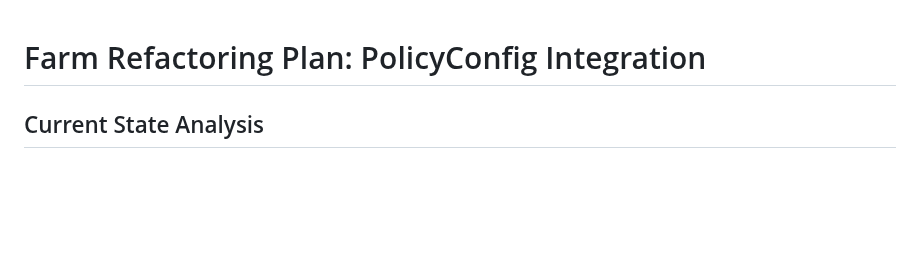
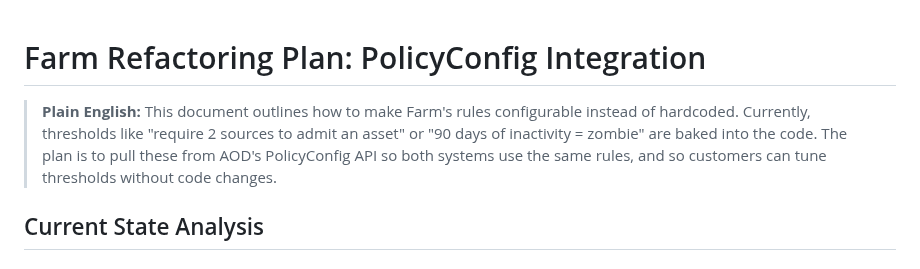
Before and after one commit to ilyacantor/Farmv2, a Markdown page: docs/FARM_POLICY_REFACTOR_PLAN.md, the part around the change. Drawn GitHub-style; blank space fills up the shorter version.

```diff
--- a/docs/FARM_POLICY_REFACTOR_PLAN.md
+++ b/docs/FARM_POLICY_REFACTOR_PLAN.md
@@ -1,4 +1,6 @@
 # Farm Refactoring Plan: PolicyConfig Integration
+
+> **Plain English:** This document outlines how to make Farm's rules configurable instead of hardcoded. Currently, thresholds like "require 2 sources to admit an asset" or "90 days of inactivity = zombie" are baked into the code. The plan is to pull these from AOD's PolicyConfig API so both systems use the same rules, and so customers can tune thresholds without code changes.
 
 ## Current State Analysis
 
```
Also changed, not shown: docs/ADMISSION_POLICY.md (+2 -0 lines), docs/AOD_IRON_DOME_FIX.md (+2 -0 lines).
